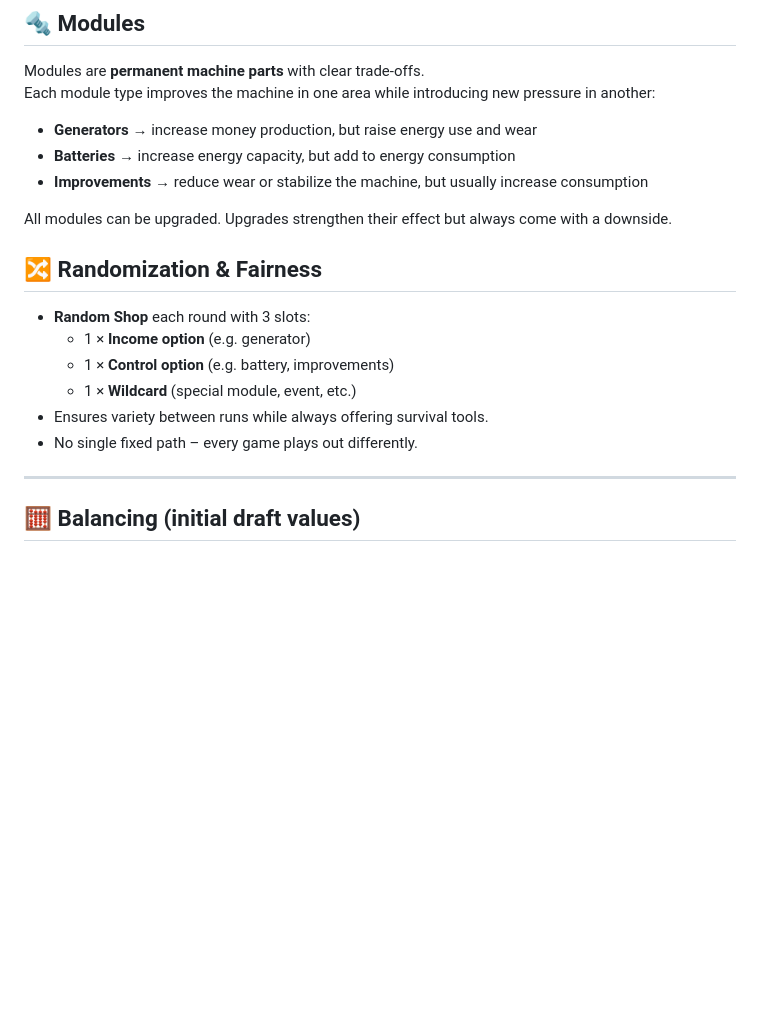
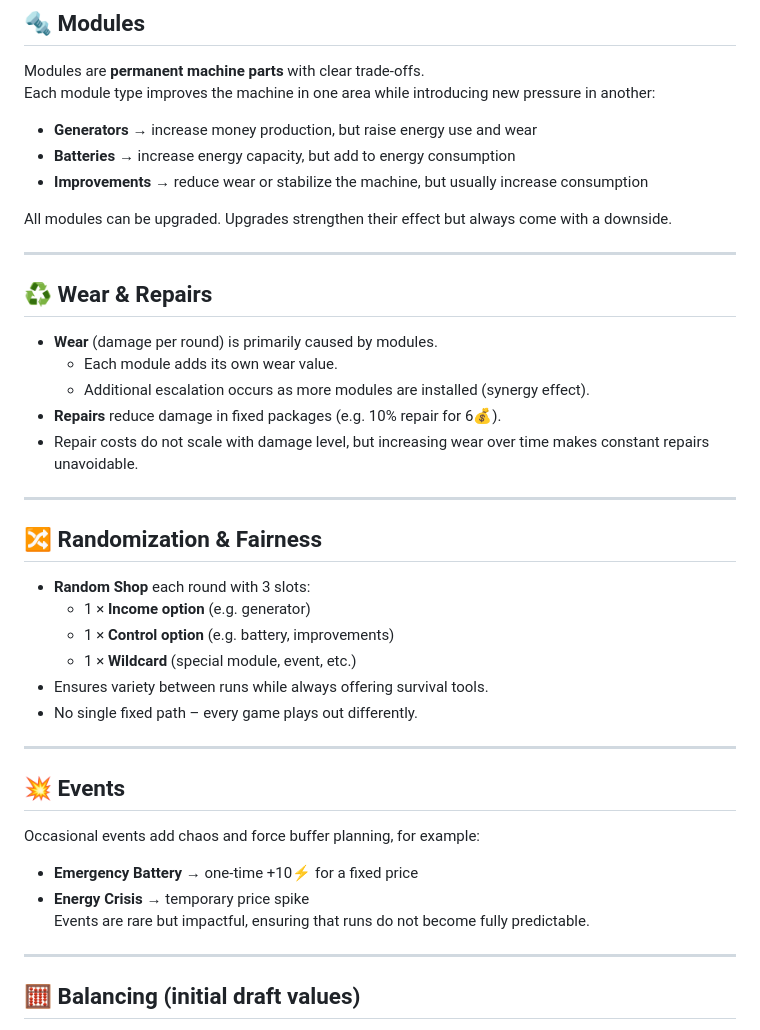
Before and after one commit to Tehes/themachine, a Markdown page: README.md, the part around the change. Rendered like a GitHub page; blank space fills up the shorter version.

```diff
--- a/README.md
+++ b/README.md
@@ -53,6 +53,18 @@ Each module type improves the machine in one area while introducing new pressure
 
 All modules can be upgraded. Upgrades strengthen their effect but always come with a downside.
 
+---
+
+## ♻️ Wear & Repairs
+
+- **Wear** (damage per round) is primarily caused by modules.
+  - Each module adds its own wear value.
+  - Additional escalation occurs as more modules are installed (synergy effect).
+- **Repairs** reduce damage in fixed packages (e.g. 10% repair for 6💰).
+- Repair costs do not scale with damage level, but increasing wear over time makes constant repairs unavoidable.
+
+---
+
 ## 🔀 Randomization & Fairness
 
 - **Random Shop** each round with 3 slots:
@@ -61,6 +73,15 @@ All modules can be upgraded. Upgrades strengthen their effect but always come wi
   - 1 × **Wildcard** (special module, event, etc.)
 - Ensures variety between runs while always offering survival tools.
 - No single fixed path – every game plays out differently.
+
+---
+
+## 💥 Events
+
+Occasional events add chaos and force buffer planning, for example:
+- **Emergency Battery** → one-time +10⚡ for a fixed price
+- **Energy Crisis** → temporary price spike
+Events are rare but impactful, ensuring that runs do not become fully predictable.
 
 ---
 
```
